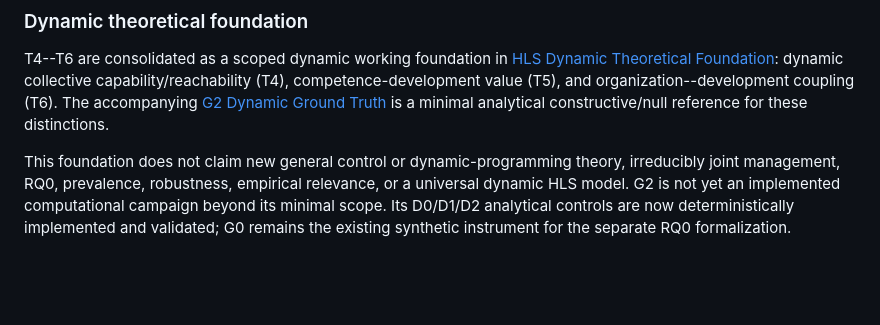
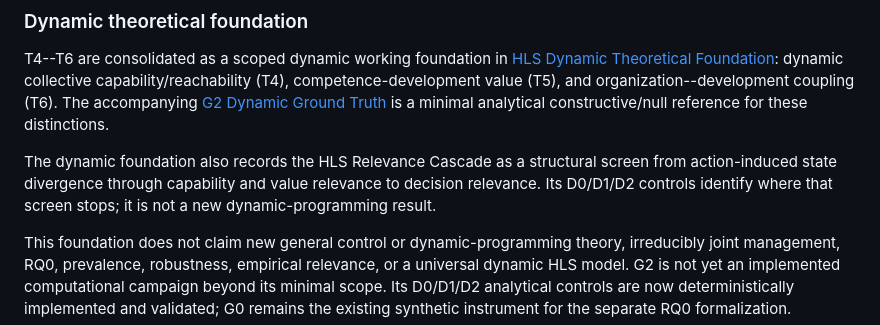
Before and after one commit to franjgs/heterogeneous_learning_systems, a Markdown page: docs/HLS_CURRENT_STATE.md, the part around the change. Rendered like a GitHub page; blank space fills up the shorter version.

```diff
--- a/docs/HLS_CURRENT_STATE.md
+++ b/docs/HLS_CURRENT_STATE.md
@@ -79,6 +79,11 @@ collective capability/reachability (T4), competence-development value (T5),
 and organization--development coupling (T6). The accompanying
 [G2 Dynamic Ground Truth](theory/HLS_G2_DYNAMIC_GROUND_TRUTH.md) is a minimal
 analytical constructive/null reference for these distinctions.
+
+The dynamic foundation also records the HLS Relevance Cascade as a structural
+screen from action-induced state divergence through capability and value
+relevance to decision relevance. Its D0/D1/D2 controls identify where that
+screen stops; it is not a new dynamic-programming result.
 
 This foundation does not claim new general control or dynamic-programming
 theory, irreducibly joint management, RQ0, prevalence, robustness, empirical
```
Also changed, not shown: docs/REPOSITORY_GUIDE.md (+3 -2 lines), docs/theory/HLS_DYNAMIC_THEORY.md (+51 -4 lines).
